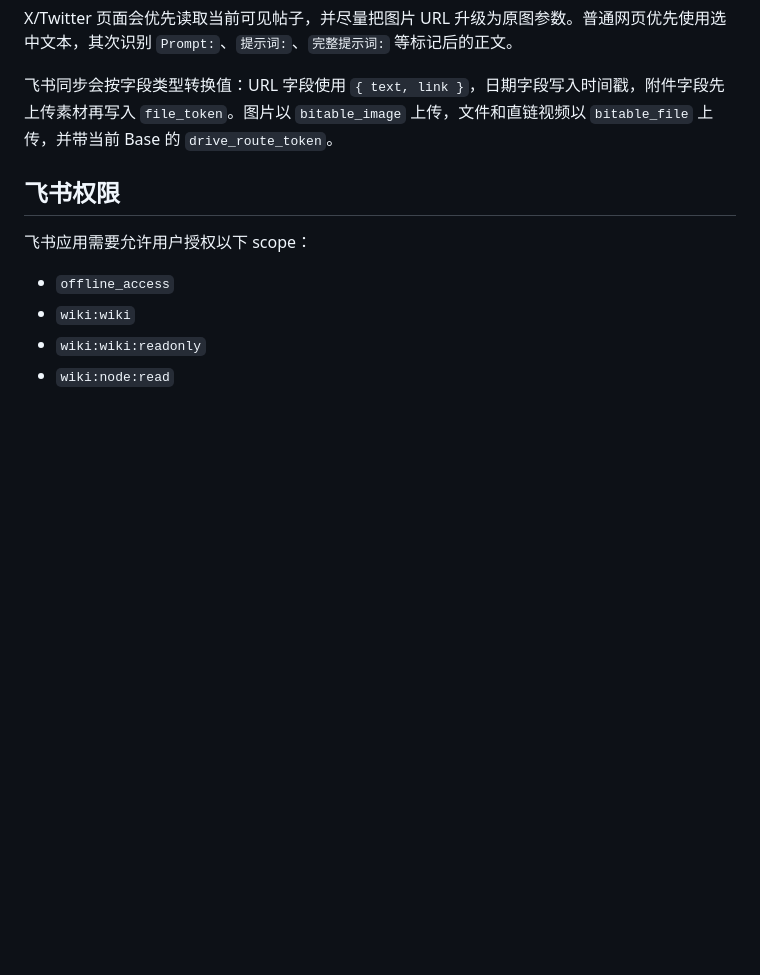
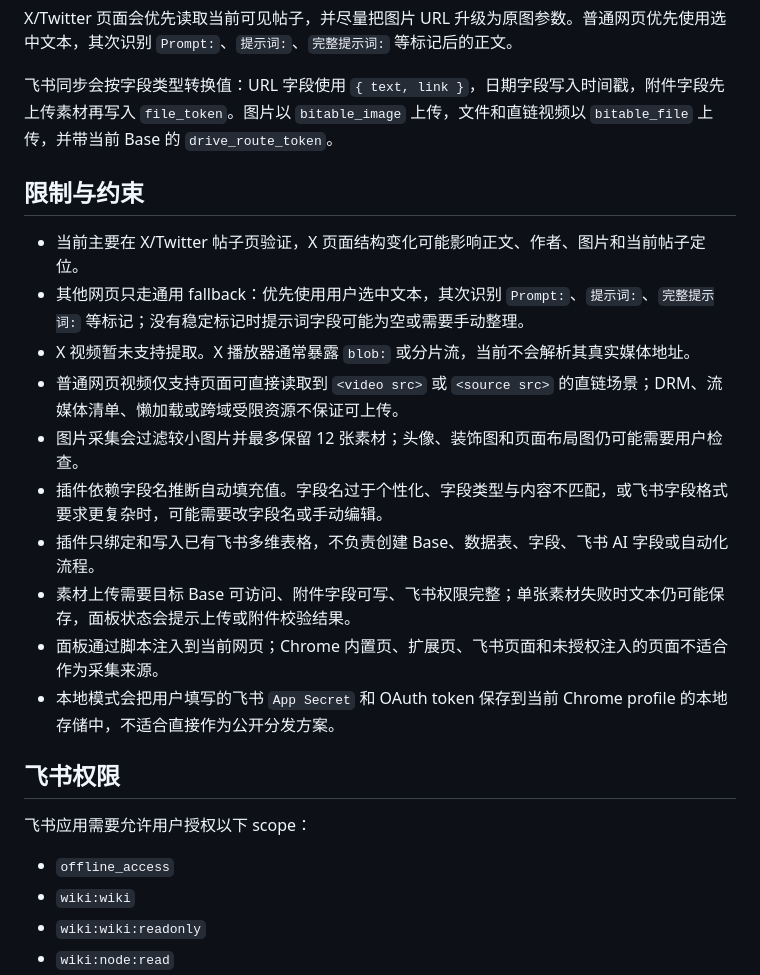
Before and after one commit to sh-learn/prompt-collector-extension, a Markdown page: README.md, the part around the change. GitHub-like rendering; blank space fills up the shorter version.

Commit message:
Document collector limitations

```diff
--- a/README.md
+++ b/README.md
@@ -65,6 +65,19 @@ X/Twitter 页面会优先读取当前可见帖子，并尽量把图片 URL 升
 
 飞书同步会按字段类型转换值：URL 字段使用 `{ text, link }`，日期字段写入时间戳，附件字段先上传素材再写入 `file_token`。图片以 `bitable_image` 上传，文件和直链视频以 `bitable_file` 上传，并带当前 Base 的 `drive_route_token`。
 
+## 限制与约束
+
+- 当前主要在 X/Twitter 帖子页验证，X 页面结构变化可能影响正文、作者、图片和当前帖子定位。
+- 其他网页只走通用 fallback：优先使用用户选中文本，其次识别 `Prompt:`、`提示词:`、`完整提示词:` 等标记；没有稳定标记时提示词字段可能为空或需要手动整理。
+- X 视频暂未支持提取。X 播放器通常暴露 `blob:` 或分片流，当前不会解析其真实媒体地址。
+- 普通网页视频仅支持页面可直接读取到 `<video src>` 或 `<source src>` 的直链场景；DRM、流媒体清单、懒加载或跨域受限资源不保证可上传。
+- 图片采集会过滤较小图片并最多保留 12 张素材；头像、装饰图和页面布局图仍可能需要用户检查。
+- 插件依赖字段名推断自动填充值。字段名过于个性化、字段类型与内容不匹配，或飞书字段格式要求更复杂时，可能需要改字段名或手动编辑。
+- 插件只绑定和写入已有飞书多维表格，不负责创建 Base、数据表、字段、飞书 AI 字段或自动化流程。
+- 素材上传需要目标 Base 可访问、附件字段可写、飞书权限完整；单张素材失败时文本仍可能保存，面板状态会提示上传或附件校验结果。
+- 面板通过脚本注入到当前网页；Chrome 内置页、扩展页、飞书页面和未授权注入的页面不适合作为采集来源。
+- 本地模式会把用户填写的飞书 `App Secret` 和 OAuth token 保存到当前 Chrome profile 的本地存储中，不适合直接作为公开分发方案。
+
 ## 飞书权限
 
 飞书应用需要允许用户授权以下 scope：
```
